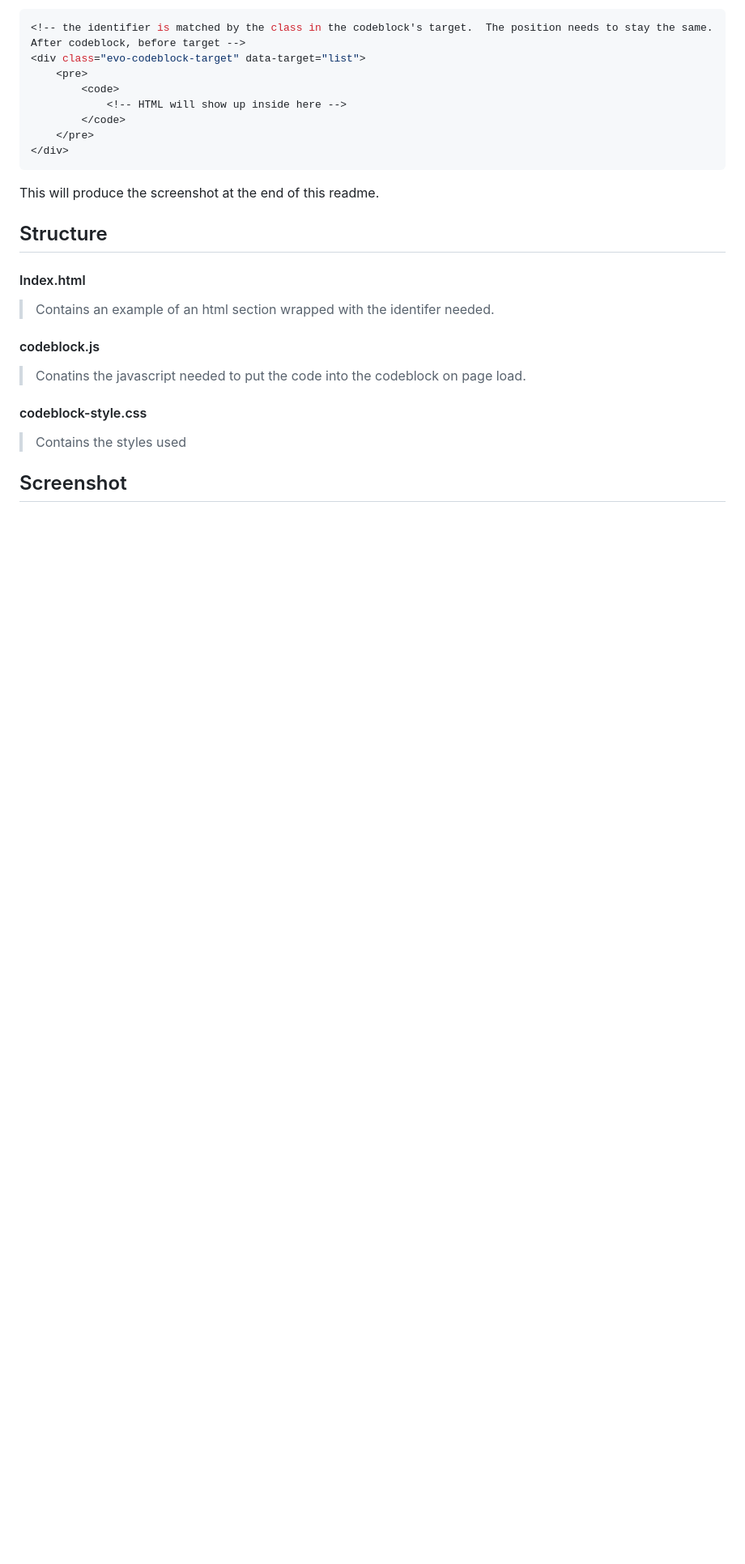
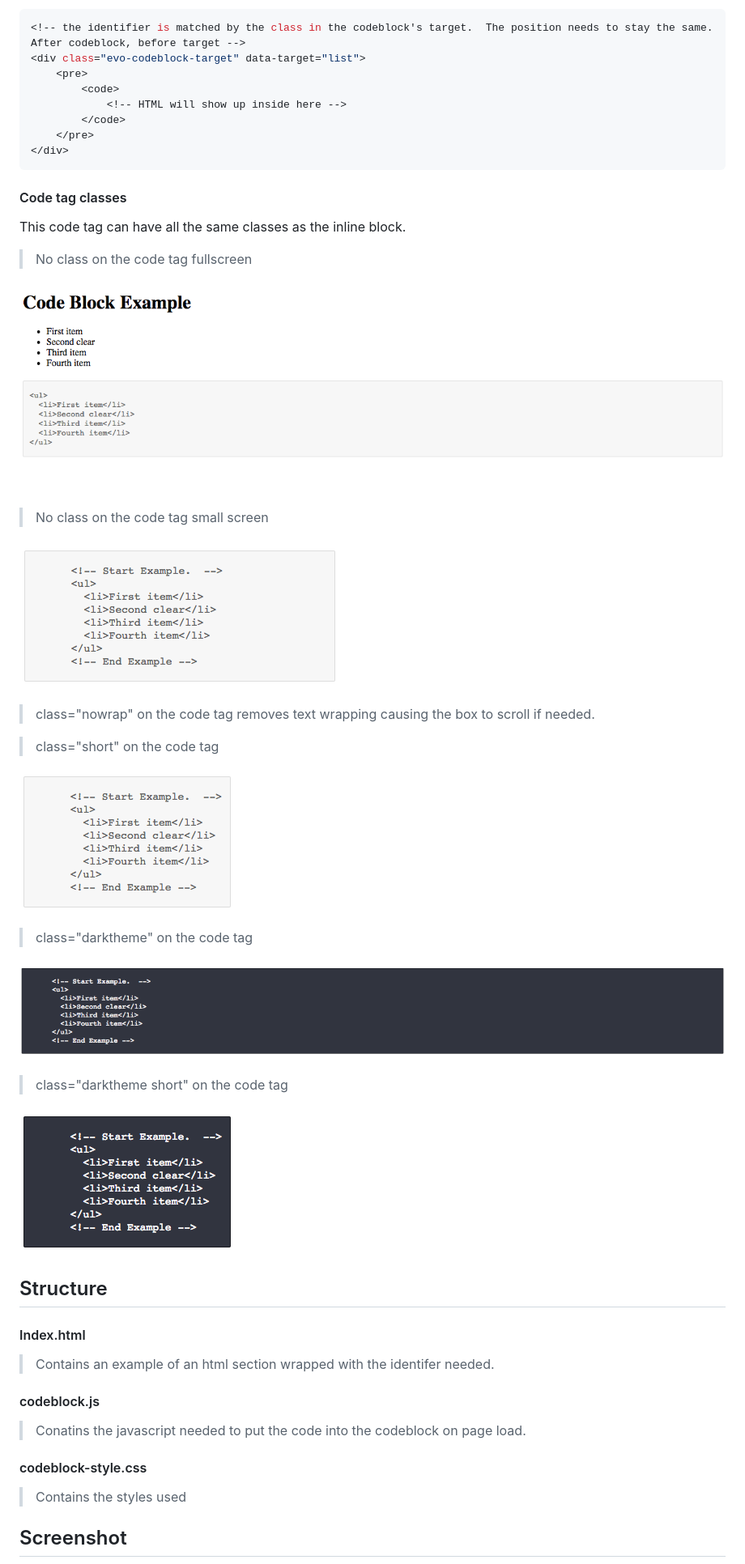
Before and after one commit to labelle/evo-code-block, a Markdown page: README.md, the part around the change. Shown at 81% size. Rendered like a GitHub page; pictures changed too: img/darkthemeshortmultiline.png (added), img/multilinedarktheme.png (added), img/shortclassonmultiline.png (added); blank space fills up the shorter version.

Commit message:
added screenshots to readme

`````diff
--- a/README.md
+++ b/README.md
@@ -52,7 +52,33 @@ Then the codeblock with a data-target to match the identifier will show the HTML
     </pre>
 </div>
 ````
-This will produce the screenshot at the end of this readme.
+
+#### Code tag classes
+This code tag can have all the same classes as the inline block.
+
+>No class on the code tag fullscreen
+
+![inline codeblock](./img/multilinecodeblock.png "inline codeblock")
+
+>No class on the code tag small screen
+
+![inline codeblock](./img/smallscreenmultiline.png "inline codeblock")
+
+
+>class="nowrap" on the code tag removes text wrapping causing the box to scroll if needed.
+
+
+>class="short" on the code tag
+
+![inline codeblock](./img/shortclassonmultiline.png "inline codeblock")
+
+>class="darktheme" on the code tag
+
+![inline codeblock](./img/multilinedarktheme.png "inline codeblock")
+
+>class="darktheme short" on the code tag
+
+![inline codeblock](./img/darkthemeshortmultiline.png "inline codeblock")
 
 ## Structure
 
`````
Also changed, not shown: 1 other file.
